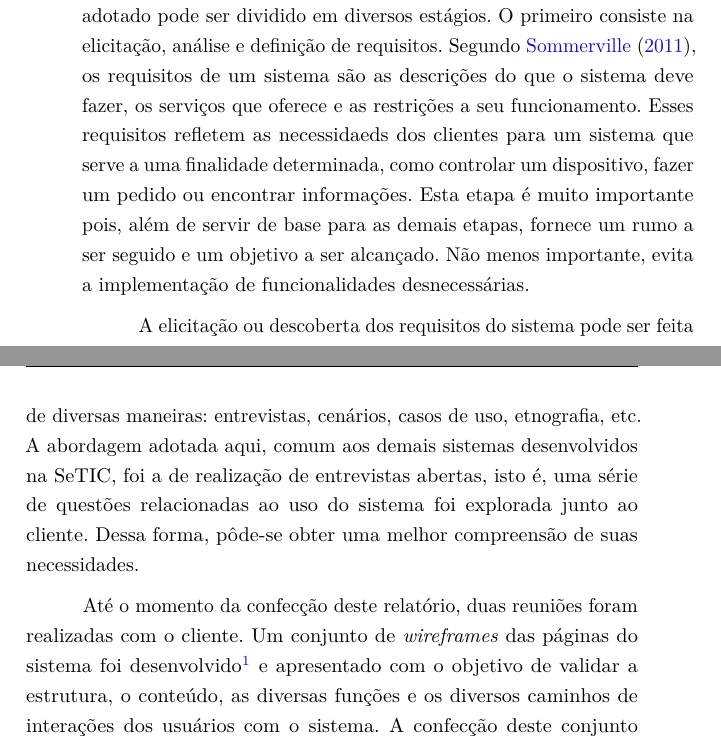
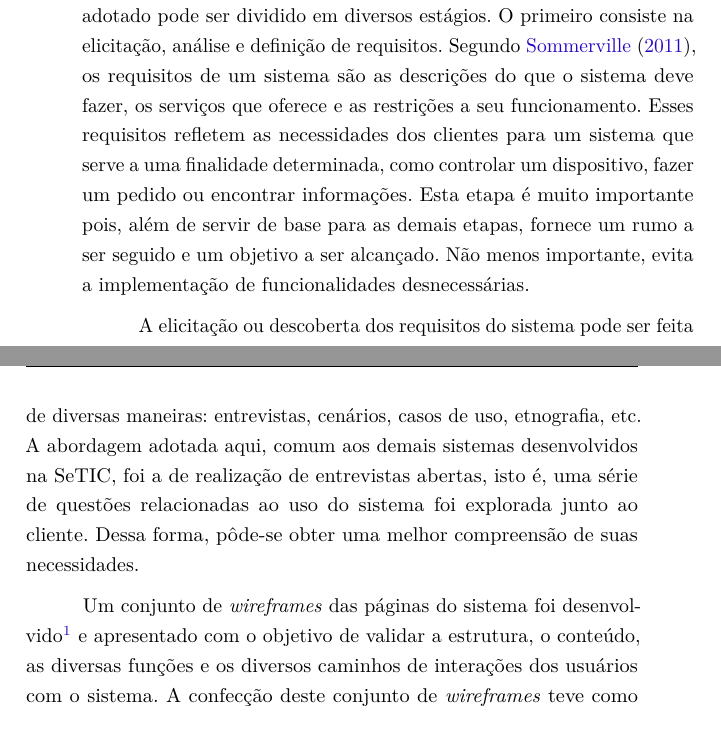
Before and after one commit to makhles/tcc, a LaTeX thesis (relatorio.tex): two parts of pages 23 and 24 of 48, joined at a grey line, cut so that both start at the same text. Compiled offline with pdfLaTeX.

Commit message:
Remoção de frases no futuro da análise e projeto - inicio

```diff
--- a/relatorio.tex
+++ b/relatorio.tex
@@ -705,11 +705,11 @@ Ressalta-se que o desenvolvimento teve como inspiração o sistema existente. Fe
 \section{Elicitação, Análise e Definição de Requisitos}
 % ---
 
-O desenvolvimento de um software/sistema segundo o modelo adotado pode ser dividido em diversos estágios. O primeiro consiste na elicitação, análise e definição de requisitos. Segundo \citeonline{sommerville2011}, os requisitos de um sistema são as descrições do que o sistema deve fazer, os serviços que oferece e as restrições a seu funcionamento. Esses requisitos refletem as necessidaeds dos clientes para um sistema que serve a uma finalidade determinada, como controlar um dispositivo, fazer um pedido ou encontrar informações. Esta etapa é muito importante pois, além de servir de base para as demais etapas, fornece um rumo a ser seguido e um objetivo a ser alcançado. Não menos importante, evita a implementação de funcionalidades desnecessárias.
+O desenvolvimento de um software/sistema segundo o modelo adotado pode ser dividido em diversos estágios. O primeiro consiste na elicitação, análise e definição de requisitos. Segundo \citeonline{sommerville2011}, os requisitos de um sistema são as descrições do que o sistema deve fazer, os serviços que oferece e as restrições a seu funcionamento. Esses requisitos refletem as necessidades dos clientes para um sistema que serve a uma finalidade determinada, como controlar um dispositivo, fazer um pedido ou encontrar informações. Esta etapa é muito importante pois, além de servir de base para as demais etapas, fornece um rumo a ser seguido e um objetivo a ser alcançado. Não menos importante, evita a implementação de funcionalidades desnecessárias.
 
 A elicitação ou descoberta dos requisitos do sistema pode ser feita de diversas maneiras: entrevistas, cenários, casos de uso, etnografia, etc. A abordagem adotada aqui, comum aos demais sistemas desenvolvidos na SeTIC, foi a de realização de entrevistas abertas, isto é, uma série de questões relacionadas ao uso do sistema foi explorada junto ao cliente. Dessa forma, pôde-se obter uma melhor compreensão de suas necessidades.
 
-Até o momento da confecção deste relatório, duas reuniões foram realizadas com o cliente. Um conjunto de \emph{wireframes} das páginas do sistema foi desenvolvido\footnote{Utilizou-se um \emph{plugin} do WireframeSketcher feito para o Eclipse.} e apresentado com o objetivo de validar a estrutura, o conteúdo, as diversas funções e os diversos caminhos de interações dos usuários com o sistema. A confecção deste conjunto de \emph{wireframes} teve como base o sistema atual. Em cima deste foram aplicadas todas as mudanças que se faziam necessárias e que justificam o desenvolvimento do novo sistema. A Figura~\ref{fig:wireframe} fornece um exemplo retirado deste conjunto: após ter feito \emph{login} no sistema, o usuário Fulano é recebido com um conjunto de inscrições previamente realizadas por si. Evidencia-se o uso de balões explicativos para agilizar o entendimento dos diversos elementos da página pelo cliente. Ressalta-se que o visual da página não é o foco do \emph{wireframe}, e sim o que ela permite que o usuário realize.
+Um conjunto de \emph{wireframes} das páginas do sistema foi desenvolvido\footnote{Utilizou-se um \emph{plugin} do WireframeSketcher feito para o Eclipse.} e apresentado com o objetivo de validar a estrutura, o conteúdo, as diversas funções e os diversos caminhos de interações dos usuários com o sistema. A confecção deste conjunto de \emph{wireframes} teve como base o sistema atual. Em cima deste foram aplicadas todas as mudanças que se faziam necessárias e que justificam o desenvolvimento do novo sistema. A Figura~\ref{fig:wireframe} fornece um exemplo retirado deste conjunto: após ter feito \emph{login} no sistema, o usuário Fulano é recebido com um conjunto de inscrições previamente realizadas por si. Evidencia-se o uso de balões explicativos para agilizar o entendimento dos diversos elementos da página pelo cliente. Ressalta-se que o visual da página não é o foco do \emph{wireframe}, e sim o que ela permite que o usuário realize.
 
 \begin{figure}[!ht]
   \caption{\label{fig:wireframe} \emph{Wireframe} que representa a página de inscrições realizadas pelo usuário Fulano após este ter feito \emph{login} no sistema. }
```
